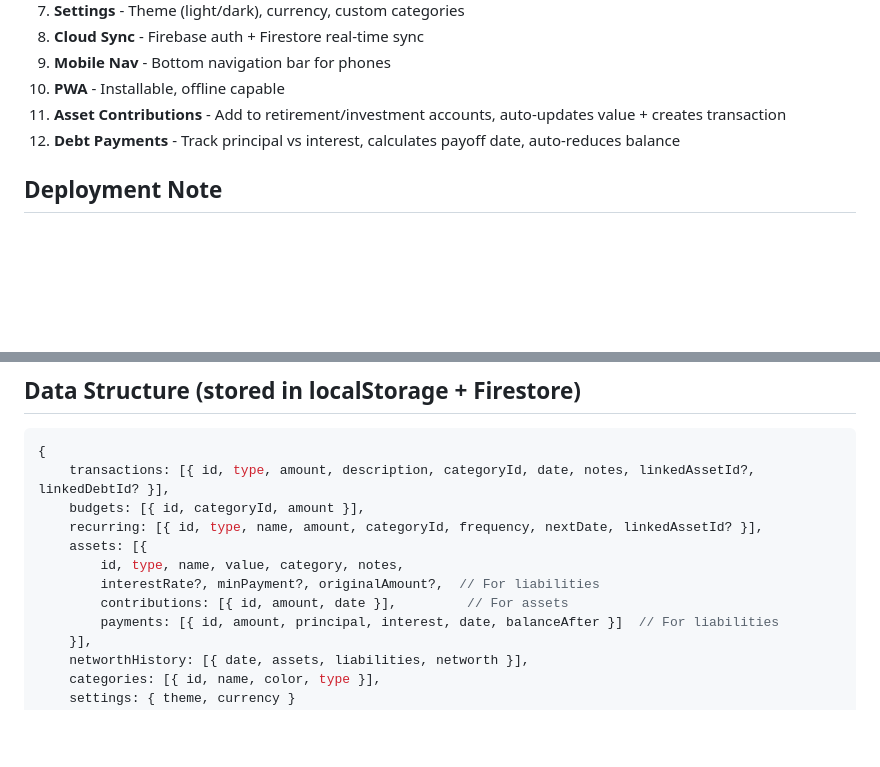
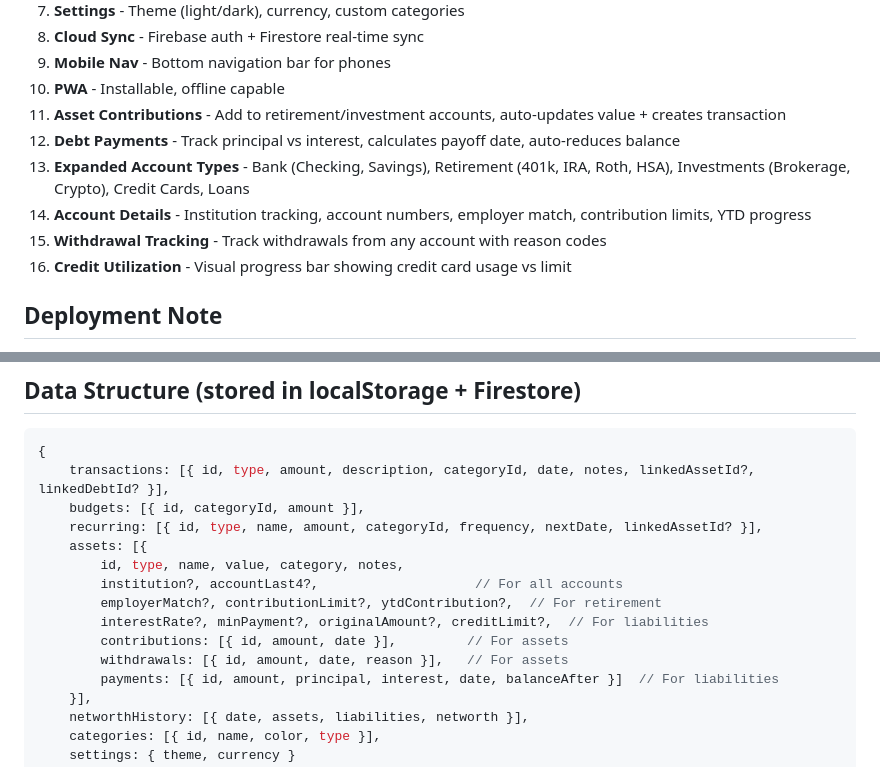
Before and after one commit to dannyb2468/FinanceApplication, a Markdown page: PROJECT_CONTEXT.md, 2 parts joined by grey strips. Drawn GitHub-style; blank space fills up the shorter version.

Commit message:
Update project context with new account features

```diff
--- a/PROJECT_CONTEXT.md
+++ b/PROJECT_CONTEXT.md
@@ -57,6 +57,10 @@ FinanceTracker/
 10. **PWA** - Installable, offline capable
 11. **Asset Contributions** - Add to retirement/investment accounts, auto-updates value + creates transaction
 12. **Debt Payments** - Track principal vs interest, calculates payoff date, auto-reduces balance
+13. **Expanded Account Types** - Bank (Checking, Savings), Retirement (401k, IRA, Roth, HSA), Investments (Brokerage, Crypto), Credit Cards, Loans
+14. **Account Details** - Institution tracking, account numbers, employer match, contribution limits, YTD progress
+15. **Withdrawal Tracking** - Track withdrawals from any account with reason codes
+16. **Credit Utilization** - Visual progress bar showing credit card usage vs limit
 
 ## Deployment Note
 GitHub Pages requires manually initializing the build/deploy workflow.
@@ -73,8 +77,11 @@ All features working. App deployed and accessible on desktop and mobile.
     recurring: [{ id, type, name, amount, categoryId, frequency, nextDate, linkedAssetId? }],
     assets: [{
         id, type, name, value, category, notes,
-        interestRate?, minPayment?, originalAmount?,  // For liabilities
+        institution?, accountLast4?,                    // For all accounts
+        employerMatch?, contributionLimit?, ytdContribution?,  // For retirement
+        interestRate?, minPayment?, originalAmount?, creditLimit?,  // For liabilities
         contributions: [{ id, amount, date }],         // For assets
+        withdrawals: [{ id, amount, date, reason }],   // For assets
         payments: [{ id, amount, principal, interest, date, balanceAfter }]  // For liabilities
     }],
     networthHistory: [{ date, assets, liabilities, networth }],
```
